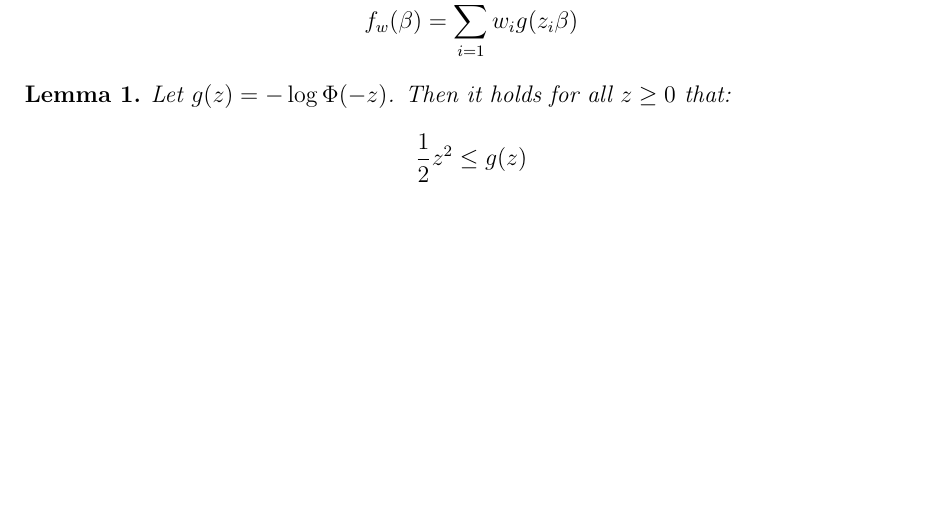
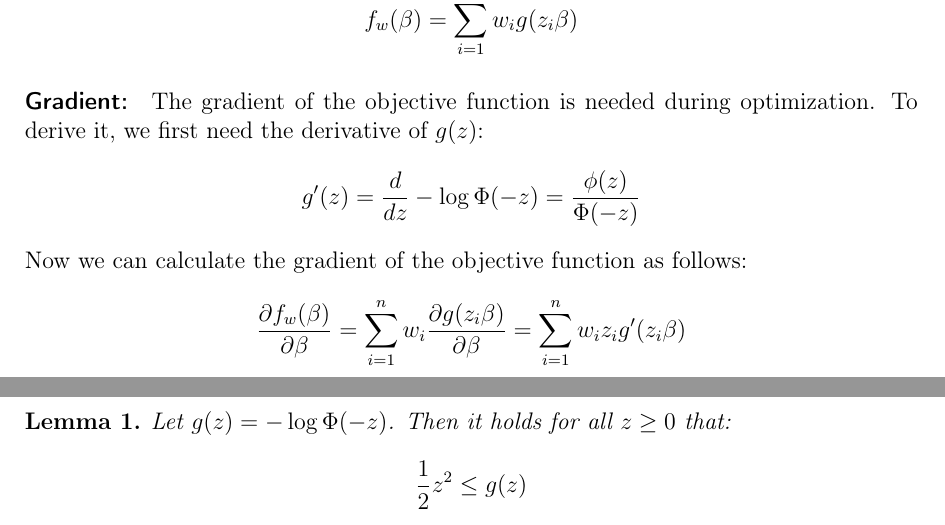
Before and after one commit to chr-peters/masters-thesis, a LaTeX thesis (masters_thesis_christian_peters.tex, which reads sections/notes.tex): part of page 1 of 7 before the commit and two parts of pages 1 and 2 of 7 after it, the two joined at a grey line, cut so that both start at the same text, the shorter picture padded with empty space. Compiled offline with pdfLaTeX.

Commit message:
calculated gradient of objective function

```diff
--- a/sections/notes.tex
+++ b/sections/notes.tex
@@ -39,6 +39,19 @@ the matrix $Z \in \mathbb{R}^{n \times d}$ with row vectors $Z_i = z_i$.
 This gives us:
 \begin{equation*}
     f_w(\beta) = \sum_{i=1}^n w_i g(z_i \beta)
+\end{equation*}
+
+\paragraph{Gradient:}
+The gradient of the objective function is needed during optimization.
+To derive it, we first need the derivative of $g(z)$:
+\begin{equation*}
+    g'(z) = \frac{d}{dz} - \log \Phi(-z) = \frac{\phi(z)}{\Phi(-z)}
+\end{equation*}
+Now we can calculate the gradient of the objective function as follows:
+\begin{equation*}
+    \frac{\partial f_w(\beta)}{\partial \beta} =
+    \sum_{i=1}^n w_i \frac{\partial g(z_i \beta)}{\partial \beta} =
+    \sum_{i=1}^n w_i z_i g'(z_i \beta)
 \end{equation*}
 
 \begin{lemma}
```
Also changed, not shown: masters_thesis_christian_peters.pdf.
